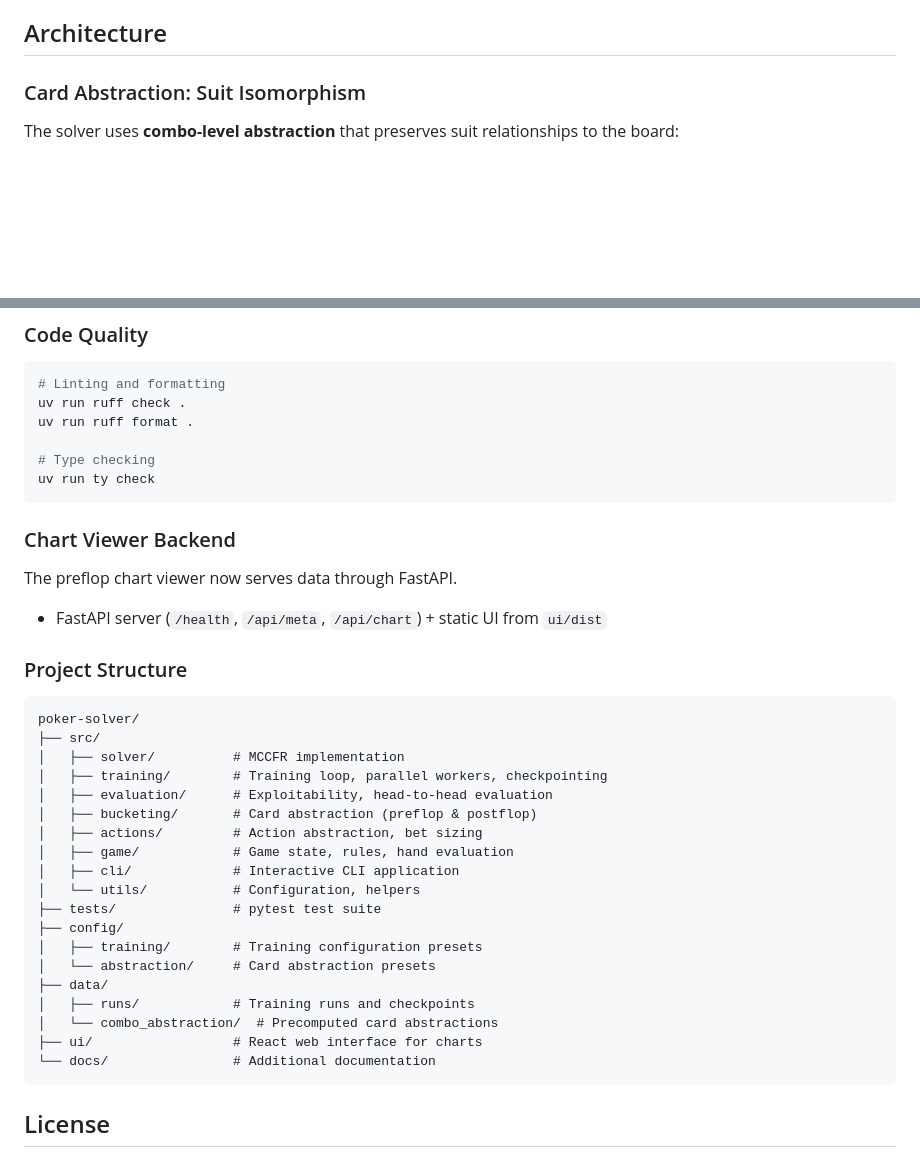
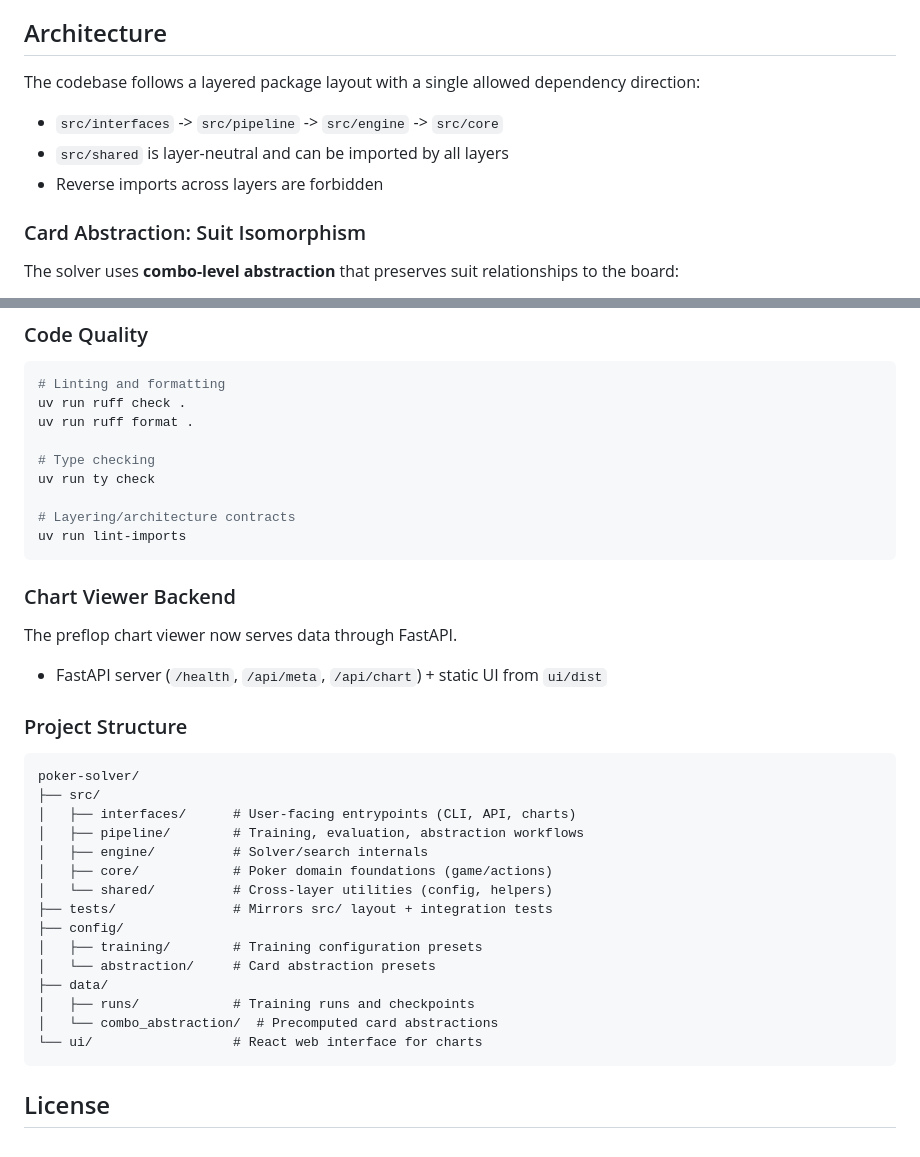
Before and after one commit to matteo-psnt/poker-solver, a Markdown page: README.md, 2 parts joined by grey strips. GitHub-like rendering; blank space fills up the shorter version.

Commit message:
docs: update README files to reflect new package structure and correct paths

````diff
--- a/README.md
+++ b/README.md
@@ -58,6 +58,12 @@ From the CLI, you can:
 
 ## Architecture
 
+The codebase follows a layered package layout with a single allowed dependency direction:
+
+- `src/interfaces` -> `src/pipeline` -> `src/engine` -> `src/core`
+- `src/shared` is layer-neutral and can be imported by all layers
+- Reverse imports across layers are forbidden
+
 ### Card Abstraction: Suit Isomorphism
 
 The solver uses **combo-level abstraction** that preserves suit relationships to the board:
@@ -198,6 +204,9 @@ uv run ruff format .
 
 # Type checking
 uv run ty check
+
+# Layering/architecture contracts
+uv run lint-imports
 ```
 
 ### Chart Viewer Backend
@@ -211,23 +220,19 @@ The preflop chart viewer now serves data through FastAPI.
 ```
 poker-solver/
 ├── src/
-│   ├── solver/          # MCCFR implementation
-│   ├── training/        # Training loop, parallel workers, checkpointing
-│   ├── evaluation/      # Exploitability, head-to-head evaluation
-│   ├── bucketing/       # Card abstraction (preflop & postflop)
-│   ├── actions/         # Action abstraction, bet sizing
-│   ├── game/            # Game state, rules, hand evaluation
-│   ├── cli/             # Interactive CLI application
-│   └── utils/           # Configuration, helpers
-├── tests/               # pytest test suite
+│   ├── interfaces/      # User-facing entrypoints (CLI, API, charts)
+│   ├── pipeline/        # Training, evaluation, abstraction workflows
+│   ├── engine/          # Solver/search internals
+│   ├── core/            # Poker domain foundations (game/actions)
+│   └── shared/          # Cross-layer utilities (config, helpers)
+├── tests/               # Mirrors src/ layout + integration tests
 ├── config/
 │   ├── training/        # Training configuration presets
 │   └── abstraction/     # Card abstraction presets
 ├── data/
 │   ├── runs/            # Training runs and checkpoints
 │   └── combo_abstraction/  # Precomputed card abstractions
-├── ui/                  # React web interface for charts
-└── docs/                # Additional documentation
+└── ui/                  # React web interface for charts
 ```
 
 ## License
````
Also changed, not shown: other parts of README.md (+2 -2 lines), 2 other files.
